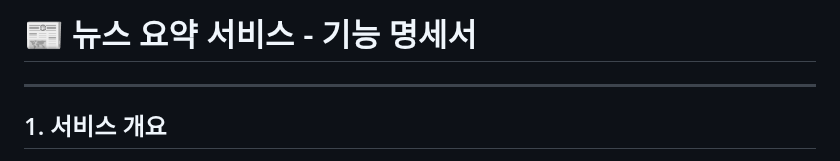
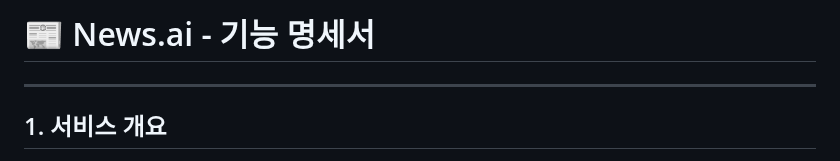
Before and after one commit to HenryPark62/AI_News_Summary, a Markdown page: 기능 명세서.md, the part around the change. GitHub-like rendering.

```diff
--- a/기능 명세서.md
+++ b/기능 명세서.md
@@ -1,4 +1,4 @@
-# 📰 뉴스 요약 서비스 - 기능 명세서
+# 📰 News.ai - 기능 명세서
 
 ---
 
```
